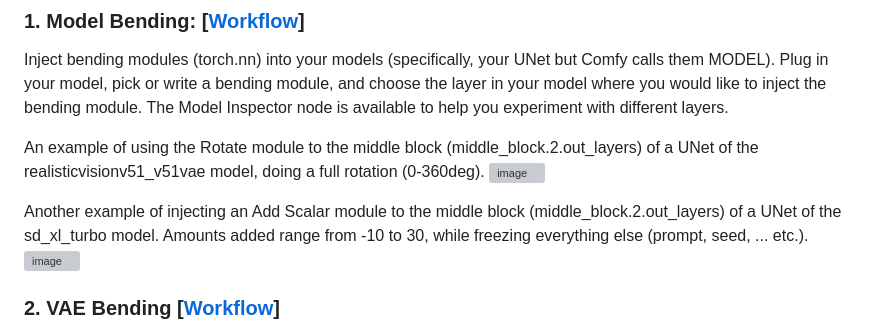
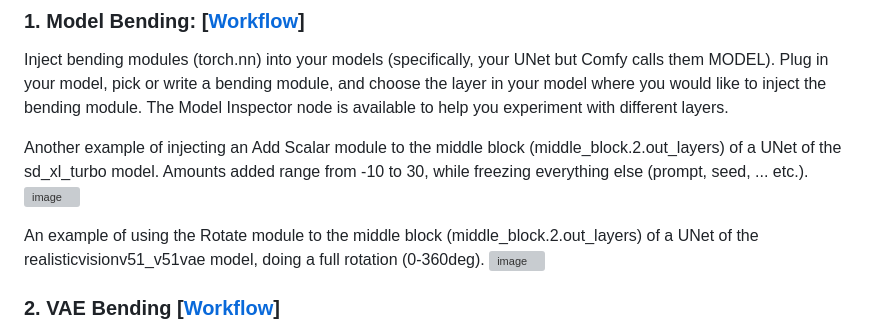
Before and after one commit to abuzreq/ComfyUI-Model-Bending, a Markdown page: README.md, the part around the change. Drawn GitHub-style; grey boxes are pictures that could not be loaded.

```diff
--- a/README.md
+++ b/README.md
@@ -5,10 +5,10 @@ This project provides multiple ways to achieve bending:
 ### 1. Model Bending: [[Workflow](workflows/basic_unet_bending.json)]
 Inject bending modules (torch.nn) into your models (specifically, your UNet but Comfy calls them MODEL). Plug in your model, pick or write a bending module, and choose the layer in your model where you would like to inject the bending module. The Model Inspector node is available to help you experiment with different layers.
 
-An example of using the Rotate module to the middle block (middle_block.2.out_layers) of a UNet of the realisticvisionv51_v51vae model, doing a full rotation (0-360deg).
+Another example of injecting an Add Scalar module to the middle block (middle_block.2.out_layers) of a UNet of the sd_xl_turbo model. Amounts added range from -10 to 30, while freezing everything else (prompt, seed, ... etc.).
 ![image](docs/imgs/bending_add_analog_portrait.gif)
 
-Another example of injecting an Add Scalar module to the middle block (middle_block.2.out_layers) of a UNet of the sd_xl_turbo model. Amounts added range from -10 to 30, while freezing everything else (prompt, seed, ... etc.).
+An example of using the Rotate module to the middle block (middle_block.2.out_layers) of a UNet of the realisticvisionv51_v51vae model, doing a full rotation (0-360deg).
 ![image](docs/imgs/bending_rotate_analog_portrait.gif)
 
 ### 2. VAE Bending [[Workflow](workflows/vae_bending.json)]
```
